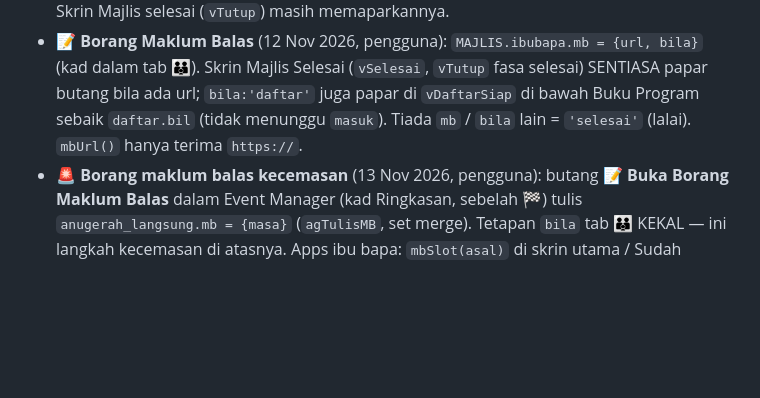
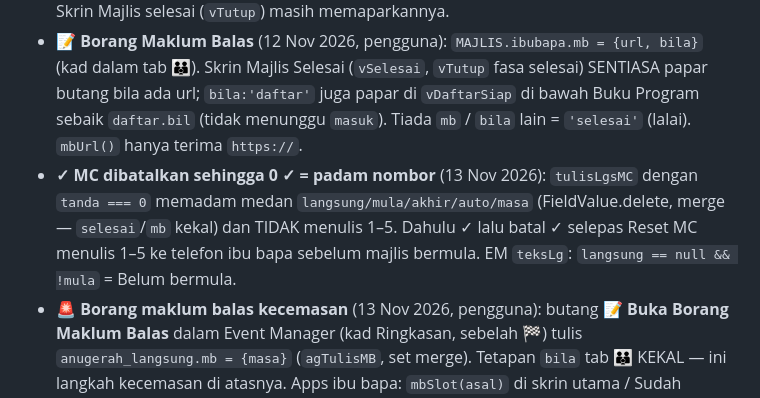
Before and after one commit to msrab1979-ai/ESIS, a Markdown page: docs/ANUGERAH.md, the part around the change. Drawn GitHub-style; blank space fills up the shorter version.

Commit message:
docs: batal ✓ MC sehingga kosong padam nombor giliran
Co-Authored-By: Claude Opus 5.5 <noreply@anthropic.com>

```diff
--- a/docs/ANUGERAH.md
+++ b/docs/ANUGERAH.md
@@ -918,6 +918,7 @@ Pengguna mahu menguji tanpa menukar tarikh (cara lama membuka skrin Daftar kepad
 - **Keluarga yang sudah daftar tidak nampak borang lagi:** `keKeluarga()` → sudah daftar = `vDaftarSiap` (berstamp; pautan "Kemas kini bilangan" → `vDaftarKel`). `laman()` fasa daftar kini membaca keluarga bagi telefon diingati **setiap kali halaman dibuka** (dahulu hanya bila 🚪 pas dibuka) — 1 bacaan kecil.
 - **📖 Buku Program** (`bukuBoleh(k)`): hanya selepas `daftar` (dan selepas `masuk` bila pas dibuka). Dibuang dari menu laman utama — diganti nota "dibuka selepas anda daftar". Skrin Majlis selesai (`vTutup`) masih memaparkannya.
 - **📝 Borang Maklum Balas** (12 Nov 2026, pengguna): `MAJLIS.ibubapa.mb = {url, bila}` (kad dalam tab 👪). Skrin Majlis Selesai (`vSelesai`, `vTutup` fasa selesai) SENTIASA papar butang bila ada url; `bila:'daftar'` juga papar di `vDaftarSiap` di bawah Buku Program sebaik `daftar.bil` (tidak menunggu `masuk`). Tiada `mb` / `bila` lain = `'selesai'` (lalai). `mbUrl()` hanya terima `https://`.
+- **✓ MC dibatalkan sehingga 0 ✓ = padam nombor** (13 Nov 2026): `tulisLgsMC` dengan `tanda === 0` memadam medan `langsung/mula/akhir/auto/masa` (FieldValue.delete, merge — `selesai`/`mb` kekal) dan TIDAK menulis 1–5. Dahulu ✓ lalu batal ✓ selepas Reset MC menulis 1–5 ke telefon ibu bapa sebelum majlis bermula. EM `teksLg`: `langsung == null && !mula` = Belum bermula.
 - **🚨 Borang maklum balas kecemasan** (13 Nov 2026, pengguna): butang **📝 Buka Borang Maklum Balas** dalam Event Manager (kad Ringkasan, sebelah 🏁) tulis `anugerah_langsung.mb = {masa}` (`agTulisMB`, set merge). Tetapan `bila` tab 👪 KEKAL — ini langkah kecemasan di atasnya. Apps ibu bapa: `mbSlot(asal)` di skrin utama / Sudah Berdaftar / Pas / Semak Giliran, papar kepada SEMUA bila `LG.mb`; `semakLg` kemas slot `[data-mb]` di tempat (`kemasMB`) tanpa lukis semula, dan baca semula `ibubapa` bila link belum ada. Link tetap dari tab 👪 (tiada link = butang EM dikelabukan). Reset MC memadam doc `anugerah_langsung` → borang tertutup semula.
 - **⚠ Data SEBENAR dalam mod uji (10 Nov 2026, pengguna).** Pilihan kedua dalam bar (`UJI_DATA`, `sessionStorage ib_uji_data`; bar jadi merah, perlu `confirm`): sekatan ID-ujian-sahaja dibuang. **`commit()` kini pembungkus** — dalam mod ini `sandarUji(writes)` menyandar SETIAP laluan yang akan ditulis/dipadam ke `anugerah_ibubapa_ujisandar/{majlis}__{laluan dgn / → |}` = `{majlisId, laluan, ada, data: JSON medan REST MENTAH, masa}` dengan `currentDocument.exists:false` — jadi salinan PERTAMA (keadaan sebelum ujian) tidak pernah ditindih. Sandaran gagal (selain FAILED_PRECONDITION/ALREADY_EXISTS) → **tulisan dibatalkan**. `commitAsal` = commit lama.
 - **♻️ Pulihkan** (kad 🧪 tab 👪, banner merah bila ada sandaran, taip PULIH): REST commit — `ada` → tulis semula medan mentah (jenis timestamp/integer tepat), tidak ada → padam doc yang dicipta semasa ujian; sandaran dipadam dalam commit yang sama, pecahan 400. **Perubahan ibu bapa sebenar pada rekod yang sama sejak ujian bermula turut dikembalikan** — dinyatakan dalam dialog. Diuji dengan stub (404/wujud/sudah disandar/kuota/baca gagal).
```
